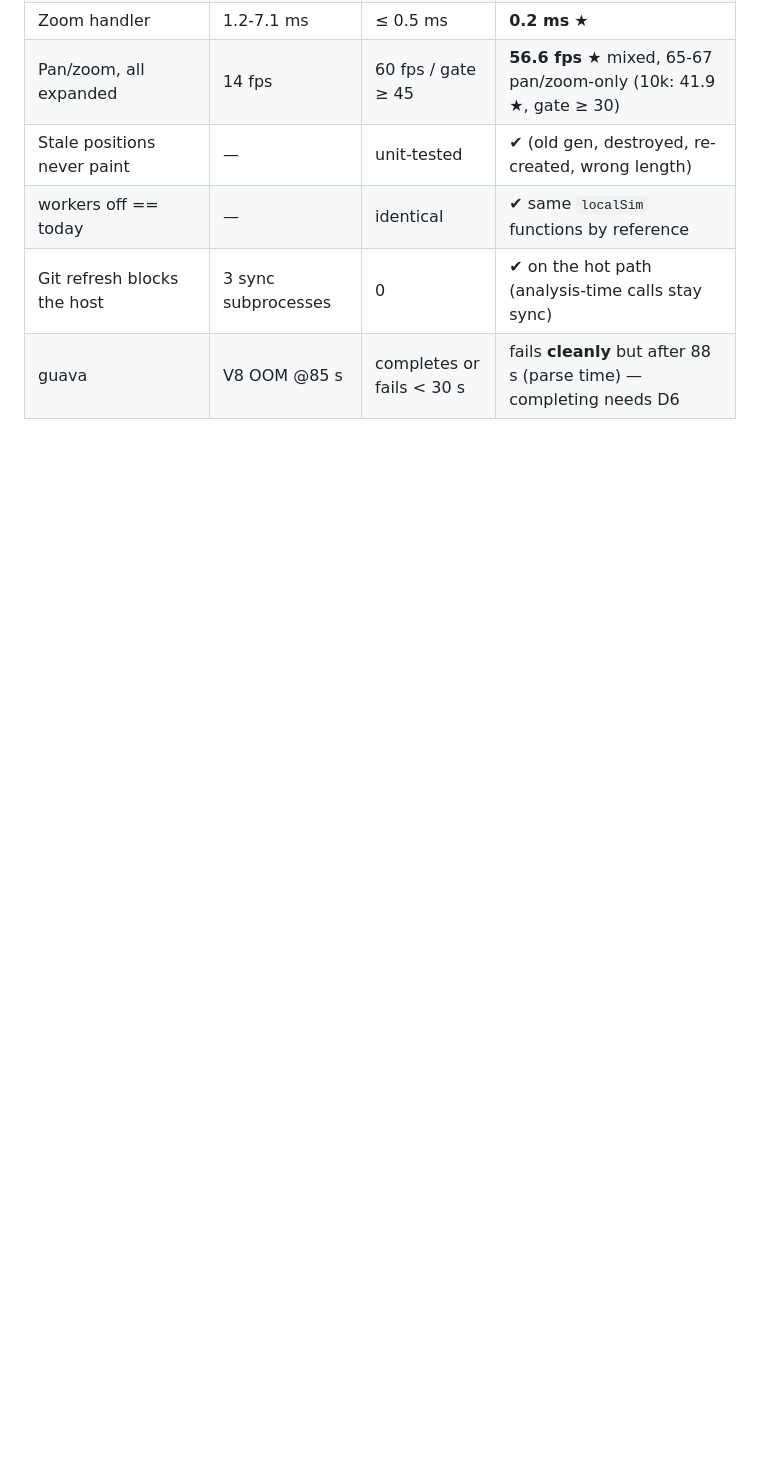
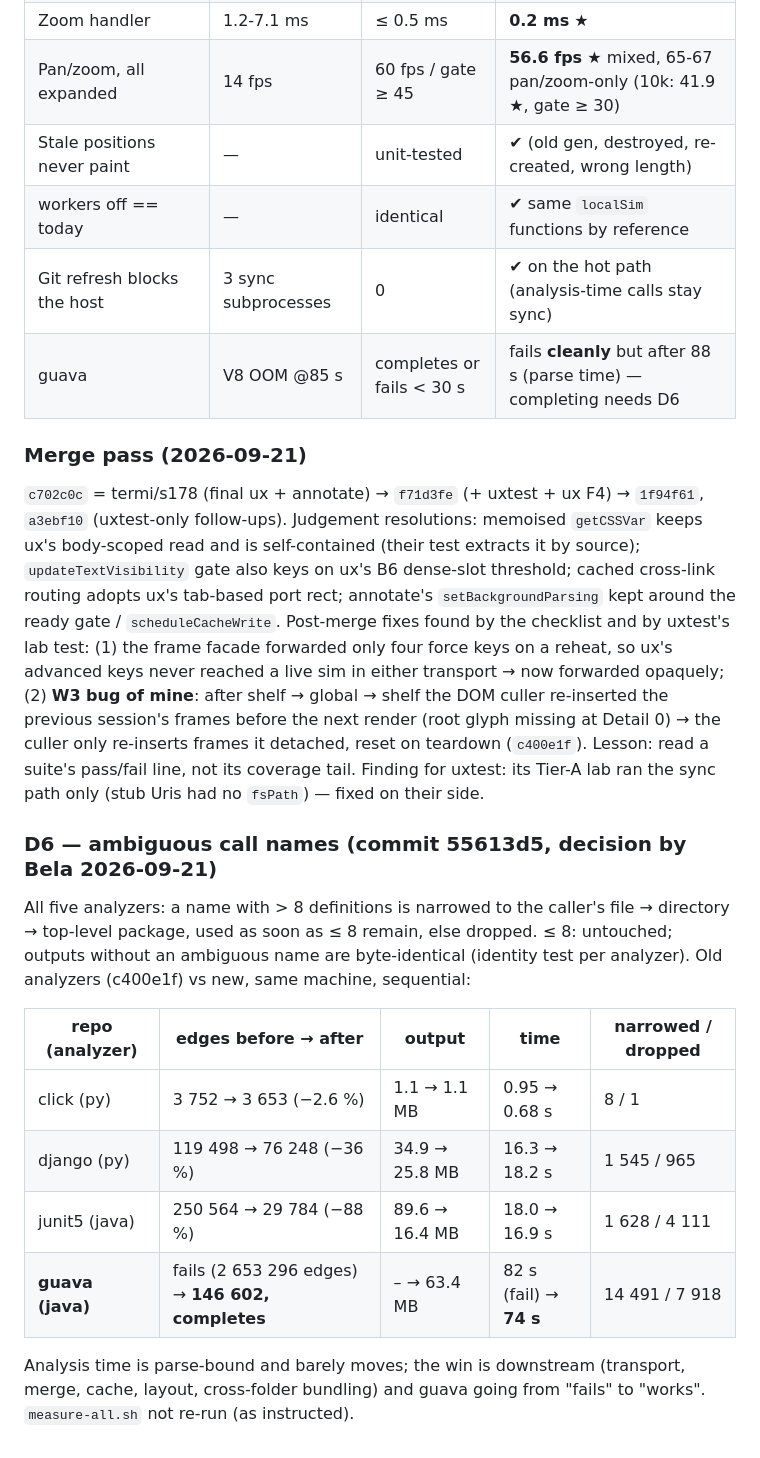
Before and after one commit to thraenbe/cograph, a Markdown page: .ai/plans/perf.md, the part around the change. Drawn GitHub-style; blank space fills up the shorter version.

Commit message:
docs(perf): merge-pass notes, D6 before/after (guava completes), tech-dept
Co-Authored-By: Claude Fable 5.1 <noreply@anthropic.com>

```diff
--- a/.ai/plans/perf.md
+++ b/.ai/plans/perf.md
@@ -586,3 +586,34 @@ analyzeJava bounded cache, webviewReadyGate, readyHandshake), lint 0 errors.
 | workers off == today | — | identical | ✔ same `localSim` functions by reference |
 | Git refresh blocks the host | 3 sync subprocesses | 0 | ✔ on the hot path (analysis-time calls stay sync) |
 | guava | V8 OOM @85 s | completes or fails < 30 s | fails **cleanly** but after 88 s (parse time) — completing needs D6 |
+
+### Merge pass (2026-09-21)
+`c702c0c` = termi/s178 (final ux + annotate) → `f71d3fe` (+ uxtest + ux F4) → `1f94f61`, `a3ebf10`
+(uxtest-only follow-ups). Judgement resolutions: memoised `getCSSVar` keeps ux's body-scoped
+read and is self-contained (their test extracts it by source); `updateTextVisibility` gate also
+keys on ux's B6 dense-slot threshold; cached cross-link routing adopts ux's tab-based port
+rect; annotate's `setBackgroundParsing` kept around the ready gate / `scheduleCacheWrite`.
+Post-merge fixes found by the checklist and by uxtest's lab test: (1) the frame facade forwarded
+only four force keys on a reheat, so ux's advanced keys never reached a live sim in either
+transport → now forwarded opaquely; (2) **W3 bug of mine**: after shelf → global → shelf the
+DOM culler re-inserted the previous session's frames before the next render (root glyph
+missing at Detail 0) → the culler only re-inserts frames it detached, reset on teardown
+(`c400e1f`). Lesson: read a suite's pass/fail line, not its coverage tail. Finding for uxtest:
+its Tier-A lab ran the sync path only (stub Uris had no `fsPath`) — fixed on their side.
+
+### D6 — ambiguous call names (commit 55613d5, decision by Bela 2026-09-21)
+All five analyzers: a name with > 8 definitions is narrowed to the caller's file → directory →
+top-level package, used as soon as ≤ 8 remain, else dropped. ≤ 8: untouched; outputs without an
+ambiguous name are byte-identical (identity test per analyzer). Old analyzers (c400e1f) vs new,
+same machine, sequential:
+
+| repo (analyzer) | edges before → after | output | time | narrowed / dropped |
+|---|---|---|---|---|
+| click (py) | 3 752 → 3 653 (−2.6 %) | 1.1 → 1.1 MB | 0.95 → 0.68 s | 8 / 1 |
+| django (py) | 119 498 → 76 248 (−36 %) | 34.9 → 25.8 MB | 16.3 → 18.2 s | 1 545 / 965 |
+| junit5 (java) | 250 564 → 29 784 (−88 %) | 89.6 → 16.4 MB | 18.0 → 16.9 s | 1 628 / 4 111 |
+| **guava (java)** | fails (2 653 296 edges) → **146 602, completes** | – → 63.4 MB | 82 s (fail) → **74 s** | 14 491 / 7 918 |
+
+Analysis time is parse-bound and barely moves; the win is downstream (transport, merge, cache,
+layout, cross-folder bundling) and guava going from "fails" to "works". `measure-all.sh` not
+re-run (as instructed).
```
Also changed, not shown: .ai/memory/tech-dept.md (+4 -3 lines).
